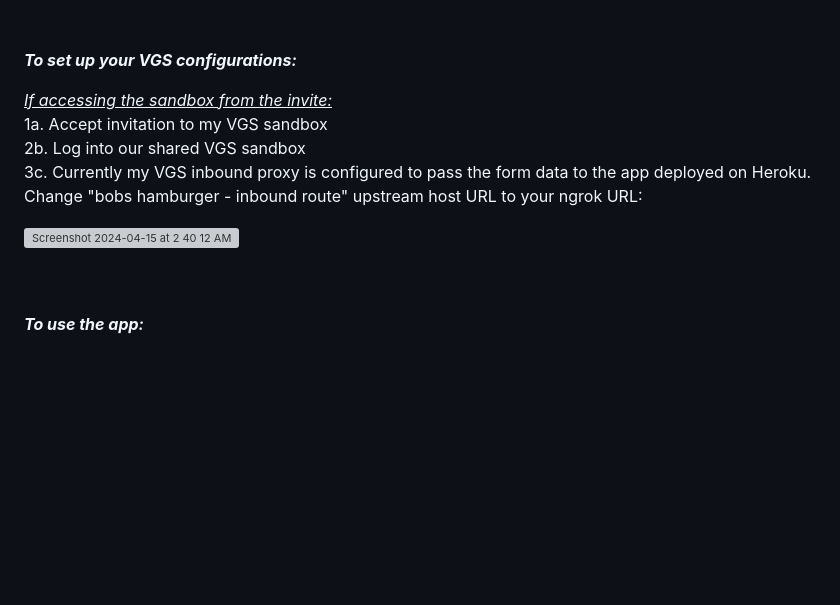
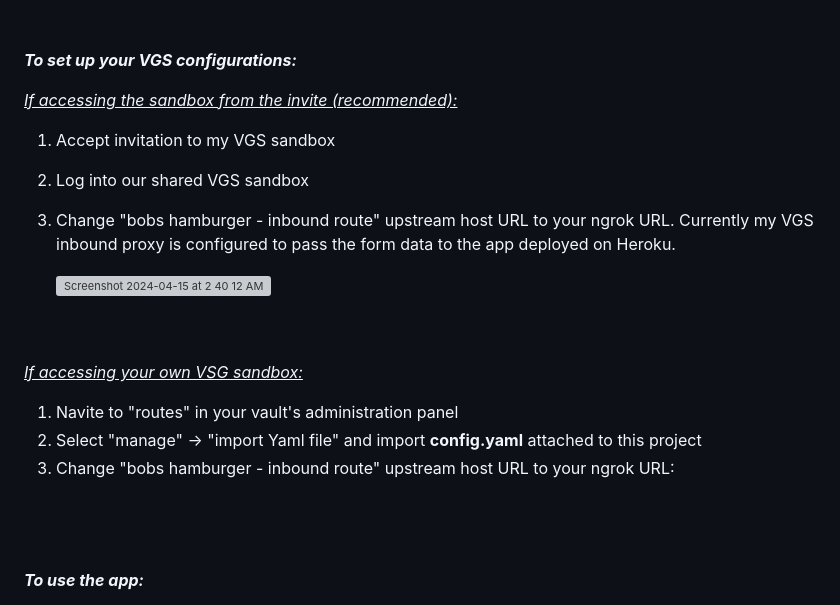
Before and after one commit to victordmitrievny/vgs_stripe_demo, a Markdown page: README.md, the part around the change. Rendered like a GitHub page; blank space fills up the shorter version; grey boxes are pictures that could not be loaded.

```diff
--- a/README.md
+++ b/README.md
@@ -47,14 +47,22 @@ _**How to run locally with ngrok:**_ <br>
 
 _**To set up your VGS configurations:**_ <br>
 
-<ins>_If accessing the sandbox from the invite:_ </ins> <br>
-1a. Accept invitation to my VGS sandbox <br>
-2b. Log into our shared VGS sandbox <br>
-3c. Currently my VGS inbound proxy is configured to pass the form data to the app deployed on Heroku. Change "bobs hamburger - inbound route" upstream host URL to your ngrok URL: <br>
+<ins>_If accessing the sandbox from the invite (recommended):_ </ins> <br>
+1. Accept invitation to my VGS sandbox <br>
+2. Log into our shared VGS sandbox <br>
+3. Change "bobs hamburger - inbound route" upstream host URL to your ngrok URL. Currently my VGS inbound proxy is configured to pass the form data to the app deployed on Heroku. <br>
 
    <img width="450" alt="Screenshot 2024-04-15 at 2 40 12 AM" src="https://github.com/victordmitrievny/vgs_demo_app/assets/125769590/1f5bf31d-d067-4d8a-a5ee-42113f245ab2">  <br>
     <br>
     <br>
+
+<ins>_If accessing your own VSG sandbox:_ </ins> <br>
+1. Navite to "routes" in your vault's administration panel <br>
+2. Select "manage" -> "import Yaml file" and import **config.yaml** attached to this project <br>
+3. Change "bobs hamburger - inbound route" upstream host URL to your ngrok URL: <br>
+<br>
+<br>
+<br>
 
 
 _**To use the app:**_ <br>
```
